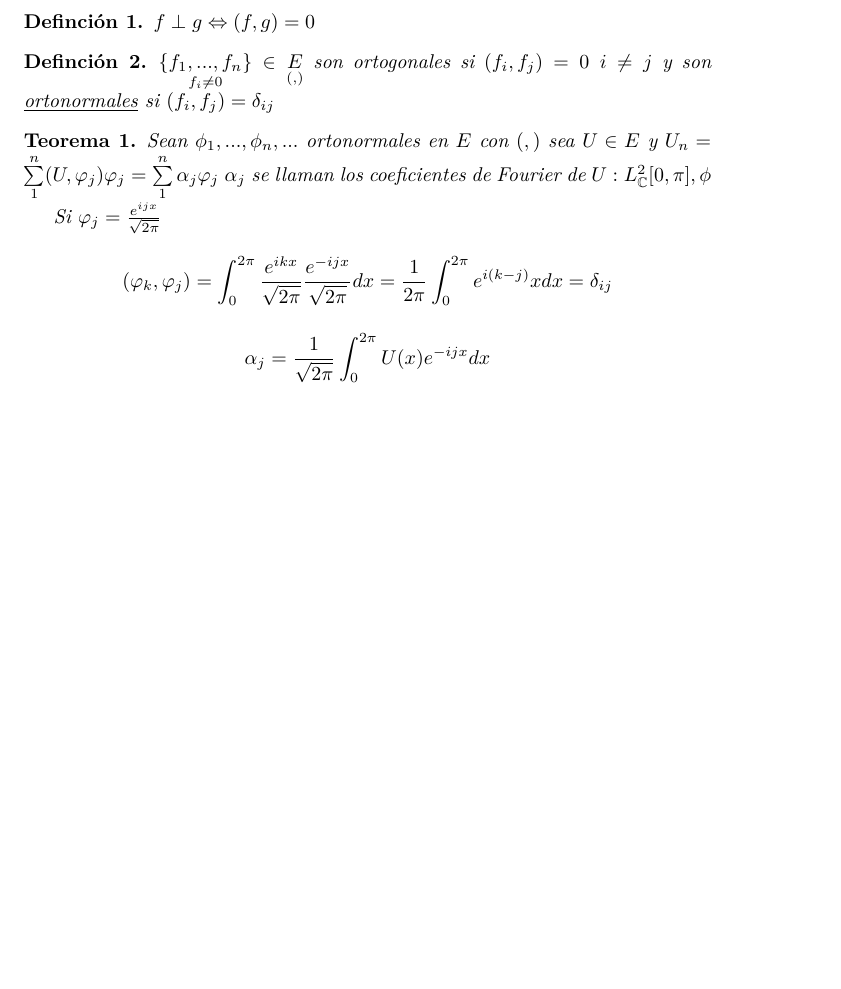
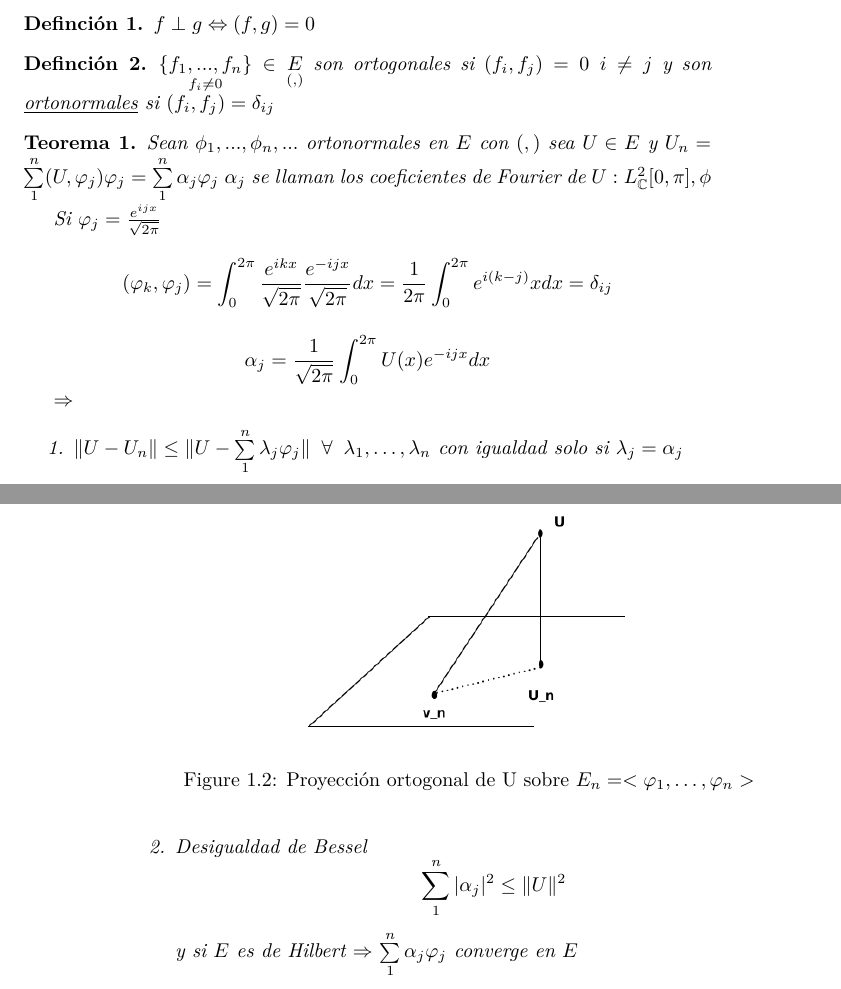
Before and after one commit to edahigure/parciales-ll, a LaTeX book (parciales_II.tex): part of page 11 of 11 before the commit and two parts of pages 11 and 12 of 12 after it, the two joined at a grey line, cut so that both start at the same text, the shorter picture padded with empty space. Compiled offline with pdfLaTeX.

Commit message:
Teorema 1

```diff
--- a/parciales_II.tex
+++ b/parciales_II.tex
@@ -546,6 +546,26 @@ Si $\varphi_j = \frac{ e^{ijx} } {\sqrt{2\pi}}$
 \alpha_j=\frac{1}{\sqrt{2 \pi}} \int_0^{2\pi} U(x) e^{-ijx} dx
 \]
 
+$\Rightarrow$
+
+\begin{enumerate}
+    \item $\Vert U-U_n \Vert \leq \Vert U - \sum\limits_1^n \lambda_j \varphi_j \Vert \;\; \forall \;\; \lambda_1,\ldots, \lambda_n$ con igualdad solo si $\lambda_j= \alpha_j$
+
+\begin{figure}
+    \centering
+    \includegraphics[width=0.5\linewidth]{Fig_2.png}
+    \caption{Proyección ortogonal de U sobre $E_n= < \varphi_1, \ldots, \varphi_n >$ }
+    \label{fig:2}
+\end{figure}
+
+\item Desigualdad de Bessel
+\[
+\sum_1^{n} |\alpha_j|^2 \leq \Vert U \Vert^2
+\]
+y si $E$ es de Hilbert $\Rightarrow$  $\sum\limits_1^n \alpha_j \varphi_j$ converge en $E$
+
+\end{enumerate}
+
 \end{theorem}
 
 
```
Also changed, not shown: Fig_2.png (added), parciales_II.pdf (deleted), 6 other files.
